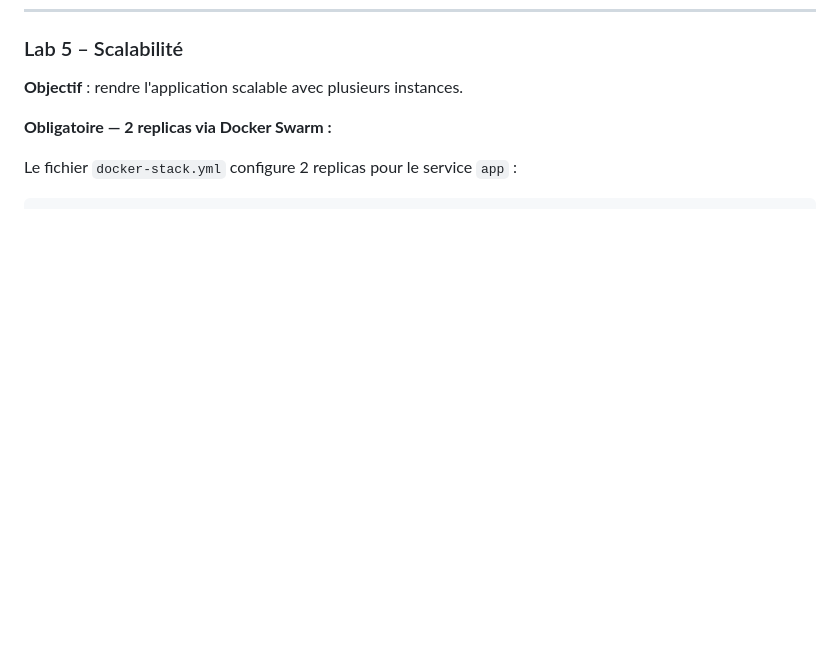
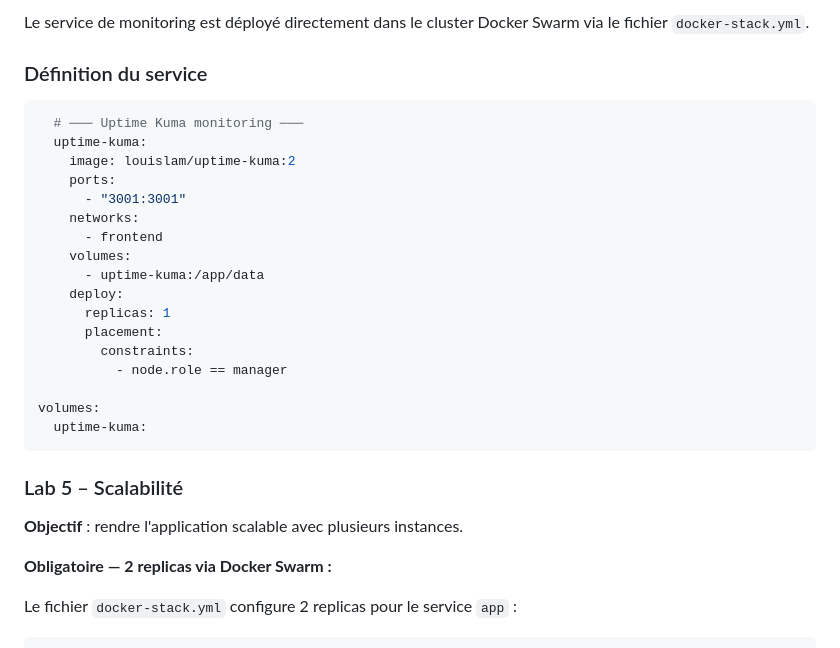
Before and after one commit to anthonyb240/Projets, a Markdown page: README.md, the part around one of its changes. GitHub-like rendering; blank space fills up the shorter version.

````diff
--- a/README.md
+++ b/README.md
@@ -347,3 +434,27 @@ Render a été utilisé dans un premier temps pour héberger l'application. Cepe
+Le service de monitoring est déployé directement dans le cluster Docker Swarm via le fichier `docker-stack.yml`.
+
+### Définition du service
+
+```yaml
+  # ─── Uptime Kuma monitoring ───
+  uptime-kuma:
+    image: louislam/uptime-kuma:2
+    ports:
+      - "3001:3001"
+    networks:
+      - frontend
+    volumes:
+      - uptime-kuma:/app/data
+    deploy:
+      replicas: 1
+      placement:
+        constraints:
+          - node.role == manager
+
+volumes:
+  uptime-kuma:
+```
+
 ### Lab 5 – Scalabilité
 
 **Objectif** : rendre l'application scalable avec plusieurs instances.
````
Also changed, not shown: other parts of README.md (+87 -0 lines).
